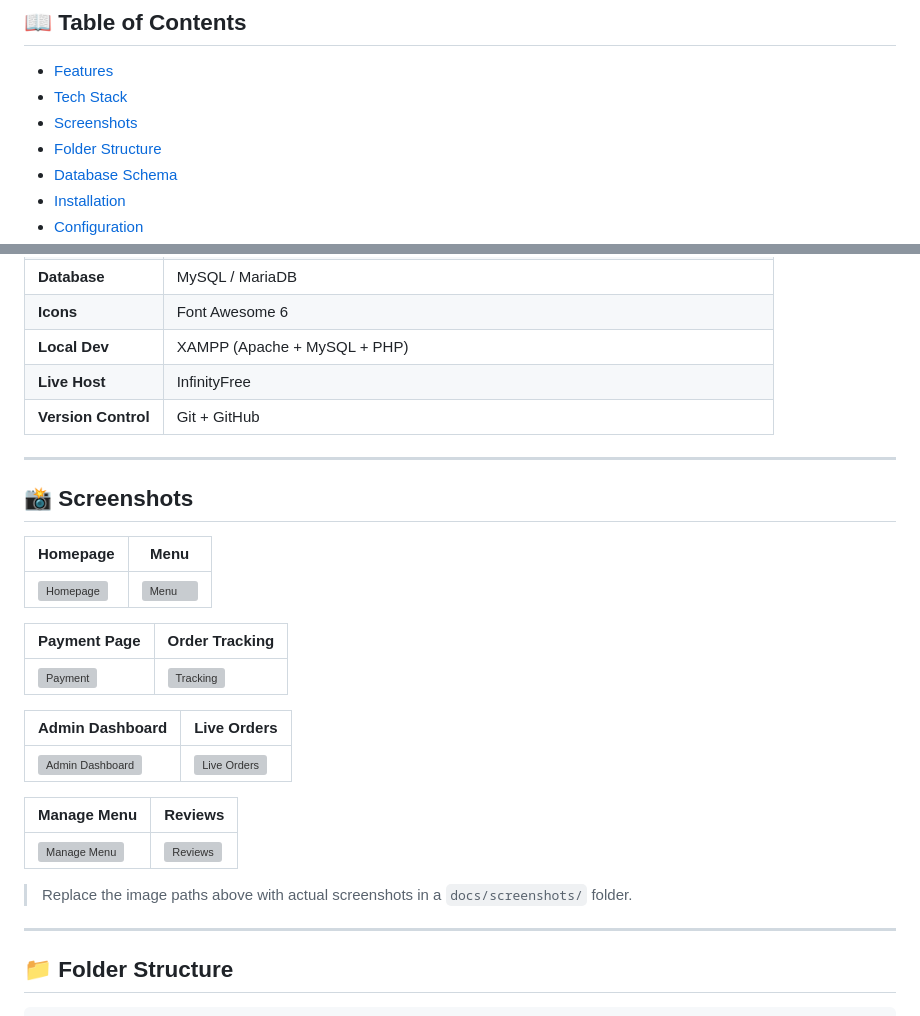
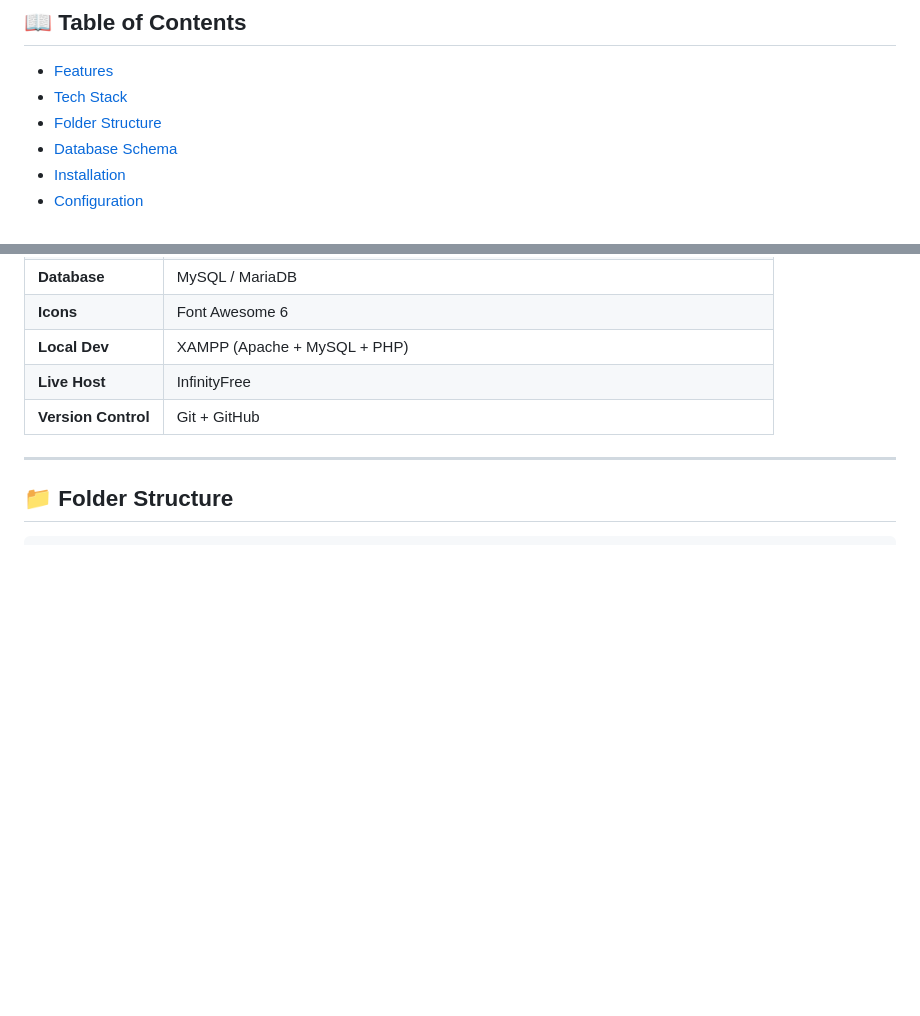
Before and after one commit to 01bisal/flavor_haven, a Markdown page: README.md, 2 parts joined by grey strips. Rendered like a GitHub page; blank space fills up the shorter version; grey boxes are pictures that could not be loaded.

```diff
--- a/README.md
+++ b/README.md
@@ -27,7 +27,6 @@ A full-stack dynamic web application for a fictional restaurant built with **PHP
 
 - [Features](#-features)
 - [Tech Stack](#-tech-stack)
-- [Screenshots](#-screenshots)
 - [Folder Structure](#-folder-structure)
 - [Database Schema](#-database-schema)
 - [Installation](#-installation)
@@ -129,28 +128,6 @@ A full-stack dynamic web application for a fictional restaurant built with **PHP
 | **Local Dev** | XAMPP (Apache + MySQL + PHP) |
 | **Live Host** | InfinityFree |
 | **Version Control** | Git + GitHub |
-
----
-
-## 📸 Screenshots
-
-| Homepage | Menu |
-|---|---|
-| ![Homepage](docs/screenshots/home.png) | ![Menu](docs/screenshots/menu.png) |
-
-| Payment Page | Order Tracking |
-|---|---|
-| ![Payment](docs/screenshots/payment.png) | ![Tracking](docs/screenshots/tracking.png) |
-
-| Admin Dashboard | Live Orders |
-|---|---|
-| ![Admin Dashboard](docs/screenshots/admin-dashboard.png) | ![Live Orders](docs/screenshots/live-orders.png) |
-
-| Manage Menu | Reviews |
-|---|---|
-| ![Manage Menu](docs/screenshots/manage-menu.png) | ![Reviews](docs/screenshots/reviews.png) |
-
-> Replace the image paths above with actual screenshots in a `docs/screenshots/` folder.
 
 ---
 
```
